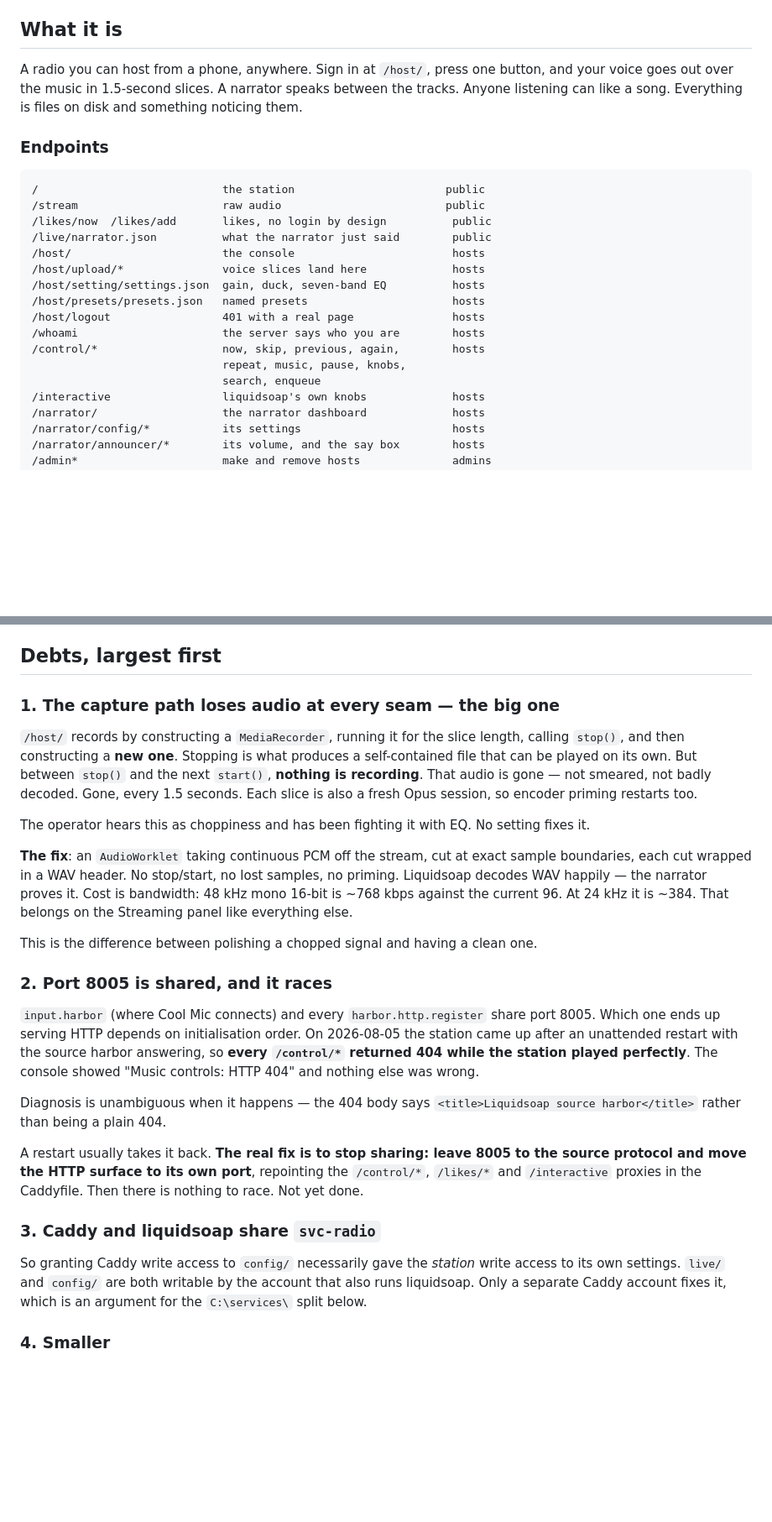
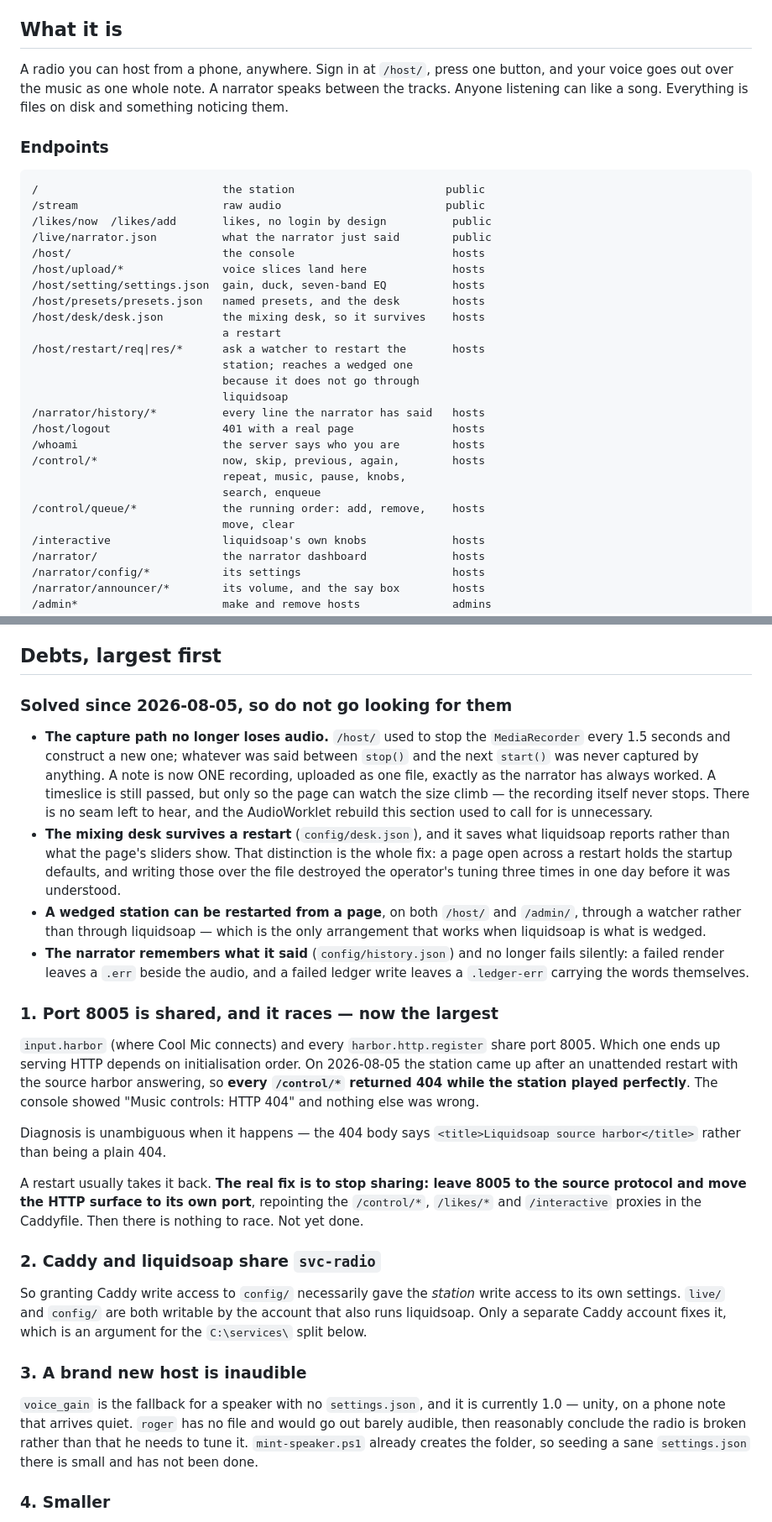
Before and after one commit to siran/radio, a Markdown page: HANDOFF.md, 2 parts joined by grey strips. Shown at 84% size. Drawn GitHub-style; blank space fills up the shorter version.

Commit message:
Handoff: the seams are gone, the desk persists, the queue exists
Two days of change, and the document still described the station as sending 1.5-second slices. The biggest debt in it - the capture path losing audio at every seam - is solved, so it moves to a Solved section rather than being deleted: the next reader needs to know not to go looking for it, and that the AudioWorklet rebuild it called for is unnecessary.

Port 8005 is now the largest debt. A new debt joins them: voice_gain is 1.0, so a host with no settings.json of their own goes out inaudible and would reasonably conclude the radio is broken.

Eight traps added, each of which cost real time tonight - among them that the announcer folder is an input rather than a directory, which put twenty-six megabytes of a synthetic voice reading a failure log on the air.

```diff
--- a/HANDOFF.md
+++ b/HANDOFF.md
@@ -26,7 +26,7 @@ Four services, all as `svc-radio`, all automatic: `IcecastServer`,
 ## What it is
 
 A radio you can host from a phone, anywhere. Sign in at `/host/`, press one
-button, and your voice goes out over the music in 1.5-second slices. A narrator
+button, and your voice goes out over the music as one whole note. A narrator
 speaks between the tracks. Anyone listening can like a song. Everything is
 files on disk and something noticing them.
 
@@ -40,12 +40,21 @@ files on disk and something noticing them.
 /host/                       the console                        hosts
 /host/upload/*               voice slices land here             hosts
 /host/setting/settings.json  gain, duck, seven-band EQ          hosts
-/host/presets/presets.json   named presets                      hosts
+/host/presets/presets.json   named presets, and the desk        hosts
+/host/desk/desk.json         the mixing desk, so it survives    hosts
+                             a restart
+/host/restart/req|res/*      ask a watcher to restart the       hosts
+                             station; reaches a wedged one
+                             because it does not go through
+                             liquidsoap
+/narrator/history/*          every line the narrator has said   hosts
 /host/logout                 401 with a real page               hosts
 /whoami                      the server says who you are        hosts
 /control/*                   now, skip, previous, again,        hosts
                              repeat, music, pause, knobs,
                              search, enqueue
+/control/queue/*             the running order: add, remove,    hosts
+                             move, clear
 /interactive                 liquidsoap's own knobs             hosts
 /narrator/                   the narrator dashboard             hosts
 /narrator/config/*           its settings                       hosts
@@ -74,27 +83,28 @@ it did, for twenty minutes, from one stray backslash.
 
 ## Debts, largest first
 
-### 1. The capture path loses audio at every seam — the big one
+### Solved since 2026-08-05, so do not go looking for them
 
-`/host/` records by constructing a `MediaRecorder`, running it for the slice
-length, calling `stop()`, and then constructing a **new one**. Stopping is what
-produces a self-contained file that can be played on its own. But between
-`stop()` and the next `start()`, **nothing is recording**. That audio is gone —
-not smeared, not badly decoded. Gone, every 1.5 seconds. Each slice is also a
-fresh Opus session, so encoder priming restarts too.
+- **The capture path no longer loses audio.** `/host/` used to stop the
+  `MediaRecorder` every 1.5 seconds and construct a new one; whatever was said
+  between `stop()` and the next `start()` was never captured by anything. A note
+  is now ONE recording, uploaded as one file, exactly as the narrator has always
+  worked. A timeslice is still passed, but only so the page can watch the size
+  climb — the recording itself never stops. There is no seam left to hear,
+  and the AudioWorklet rebuild this section used to call for is unnecessary.
+- **The mixing desk survives a restart** (`config/desk.json`), and it saves what
+  liquidsoap reports rather than what the page's sliders show. That distinction
+  is the whole fix: a page open across a restart holds the startup defaults, and
+  writing those over the file destroyed the operator's tuning three times in one
+  day before it was understood.
+- **A wedged station can be restarted from a page**, on both `/host/` and
+  `/admin/`, through a watcher rather than through liquidsoap — which is the
+  only arrangement that works when liquidsoap is what is wedged.
+- **The narrator remembers what it said** (`config/history.json`) and no longer
+  fails silently: a failed render leaves a `.err` beside the audio, and a failed
+  ledger write leaves a `.ledger-err` carrying the words themselves.
 
-The operator hears this as choppiness and has been fighting it with EQ. No
-setting fixes it.
-
-**The fix**: an `AudioWorklet` taking continuous PCM off the stream, cut at exact
-sample boundaries, each cut wrapped in a WAV header. No stop/start, no lost
-samples, no priming. Liquidsoap decodes WAV happily — the narrator proves it.
-Cost is bandwidth: 48 kHz mono 16-bit is ~768 kbps against the current 96. At
-24 kHz it is ~384. That belongs on the Streaming panel like everything else.
-
-This is the difference between polishing a chopped signal and having a clean one.
-
-### 2. Port 8005 is shared, and it races
+### 1. Port 8005 is shared, and it races — now the largest
 
 `input.harbor` (where Cool Mic connects) and every `harbor.http.register` share
 port 8005. Which one ends up serving HTTP depends on initialisation order. On
@@ -111,12 +121,20 @@ the source protocol and move the HTTP surface to its own port**, repointing the
 `/control/*`, `/likes/*` and `/interactive` proxies in the Caddyfile. Then there
 is nothing to race. Not yet done.
 
-### 3. Caddy and liquidsoap share `svc-radio`
+### 2. Caddy and liquidsoap share `svc-radio`
 
 So granting Caddy write access to `config/` necessarily gave the *station* write
 access to its own settings. `live/` and `config/` are both writable by the
 account that also runs liquidsoap. Only a separate Caddy account fixes it, which
 is an argument for the `C:\services\` split below.
+
+### 3. A brand new host is inaudible
+
+`voice_gain` is the fallback for a speaker with no `settings.json`, and it is
+currently 1.0 — unity, on a phone note that arrives quiet. `roger` has no file
+and would go out barely audible, then reasonably conclude the radio is broken
+rather than that he needs to tune it. `mint-speaker.ps1` already creates the
+folder, so seeding a sane `settings.json` there is small and has not been done.
 
 ### 4. Smaller
 
```
Also changed, not shown: other parts of HANDOFF.md (+37 -1 lines).
